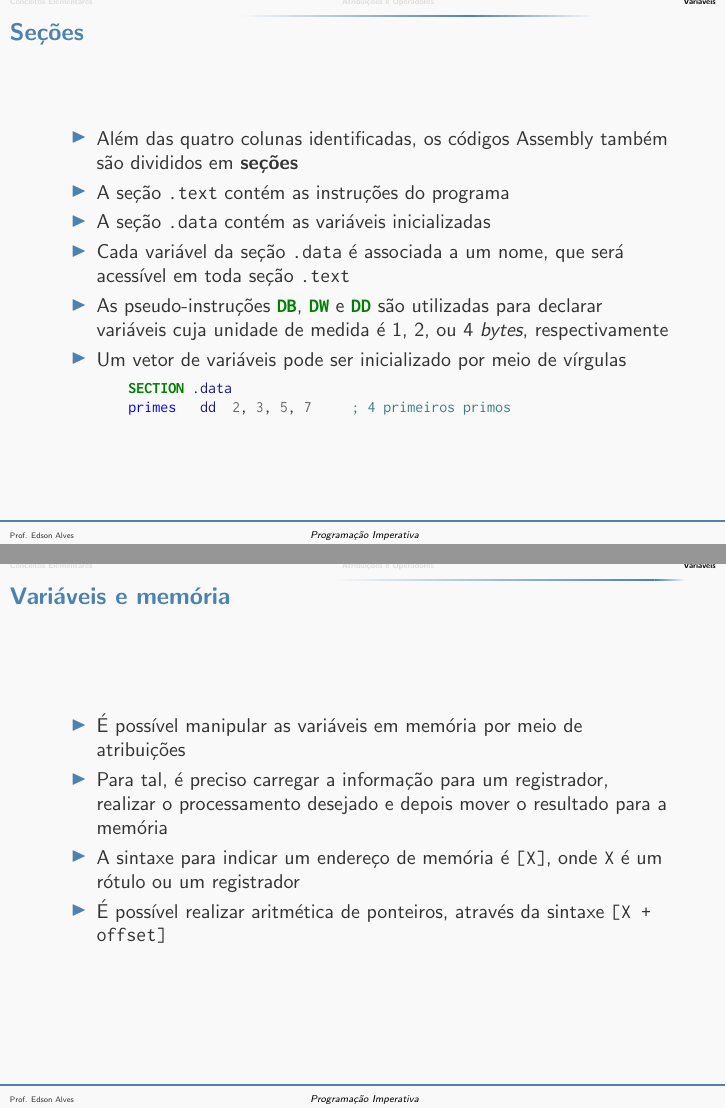
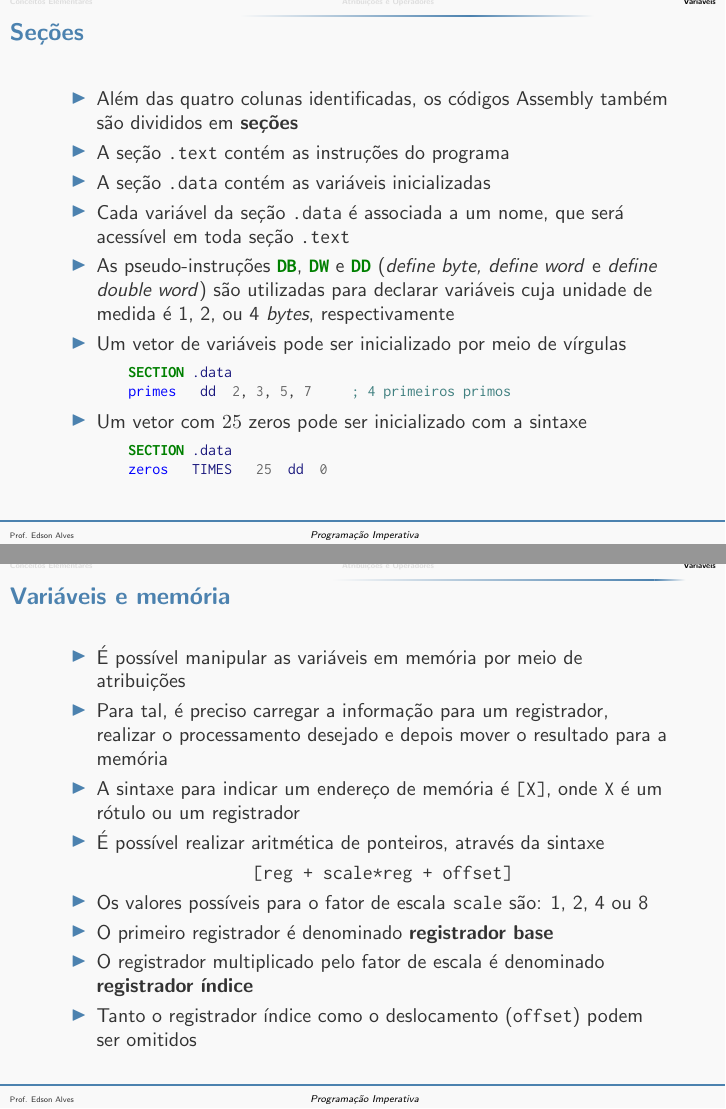
Before and after one commit to edsomjr/Paradigmas, LaTeX slides (Programacao_Imperativa/slides/conceitos_elementares/main.tex, which reads Programacao_Imperativa/slides/conceitos_elementares/variaveis.tex): pages 17 and 23 of 25, joined at a grey line. The pictures show the PDF file Programacao_Imperativa/slides/conceitos_elementares/conceitos_elementares.pdf that the author committed with the source.

Commit message:
Ajustes conceituais.

```diff
--- a/Programacao_Imperativa/slides/conceitos_elementares/variaveis.tex
+++ b/Programacao_Imperativa/slides/conceitos_elementares/variaveis.tex
@@ -60,13 +60,19 @@
         \item Cada variável da seção \texttt{.data} é associada a um nome, que será
             acessível em toda seção \texttt{.text}
 
-        \item As pseudo-instruções \code{nasm}{DB}, \code{nasm}{DW} e \code{nasm}{DD} são
+        \item As pseudo-instruções \code{nasm}{DB}, \code{nasm}{DW} e \code{nasm}{DD}
+            (\textit{define byte, define word} e \textit{define double word}) são
             utilizadas para declarar variáveis cuja unidade de medida é 1, 2, ou 4 \textit{bytes},
             respectivamente
 
         \item Um vetor de variáveis pode ser inicializado por meio de vírgulas
 
             \inputsyntax{nasm}{codes/array.st}
+
+        \item Um vetor com $25$ zeros pode ser inicializado com a sintaxe
+
+            \inputsyntax{nasm}{codes/narray.st}
+
     \end{itemize}
 
 \end{frame}
@@ -141,7 +147,18 @@
             \texttt{X} é um rótulo ou um registrador
 
         \item É possível realizar aritmética de ponteiros, através da sintaxe
-            \texttt{[X + offset]}
+        \begin{center}
+            \texttt{[reg + scale*reg + offset]}
+        \end{center}
+
+        \item Os valores possíveis para o fator de escala \texttt{scale} são: 1, 2, 4 ou 8
+
+        \item O primeiro registrador é denominado \textbf{registrador base}
+
+        \item O registrador multiplicado pelo fator de escala é denominado \textbf{registrador
+            índice}
+
+        \item Tanto o registrador índice como o deslocamento (\texttt{offset}) podem ser omitidos
     \end{itemize}
 
 \end{frame}
```
Also changed, not shown: Programacao_Imperativa/slides/conceitos_elementares/conceitos.tex (+3 -5 lines), Programacao_Imperativa/slides/conceitos_elementares/conceitos_elementares.pdf, Programacao_Imperativa/slides/conceitos_elementares/variaveis.tex (2 more changed lines), 5 other files.
